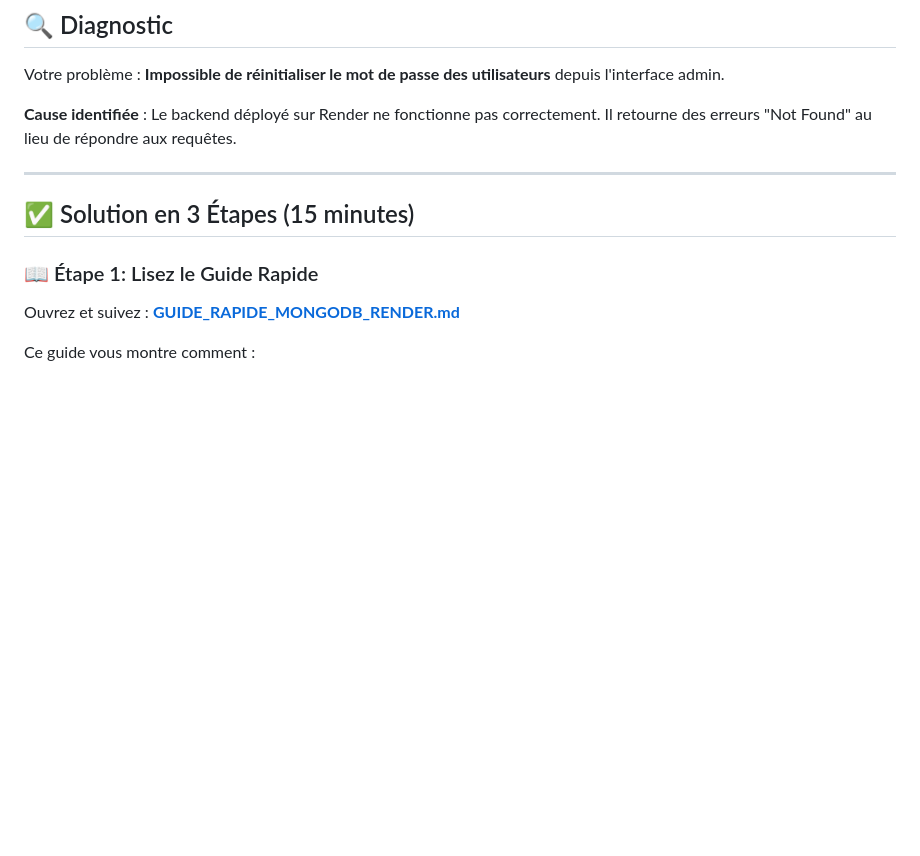
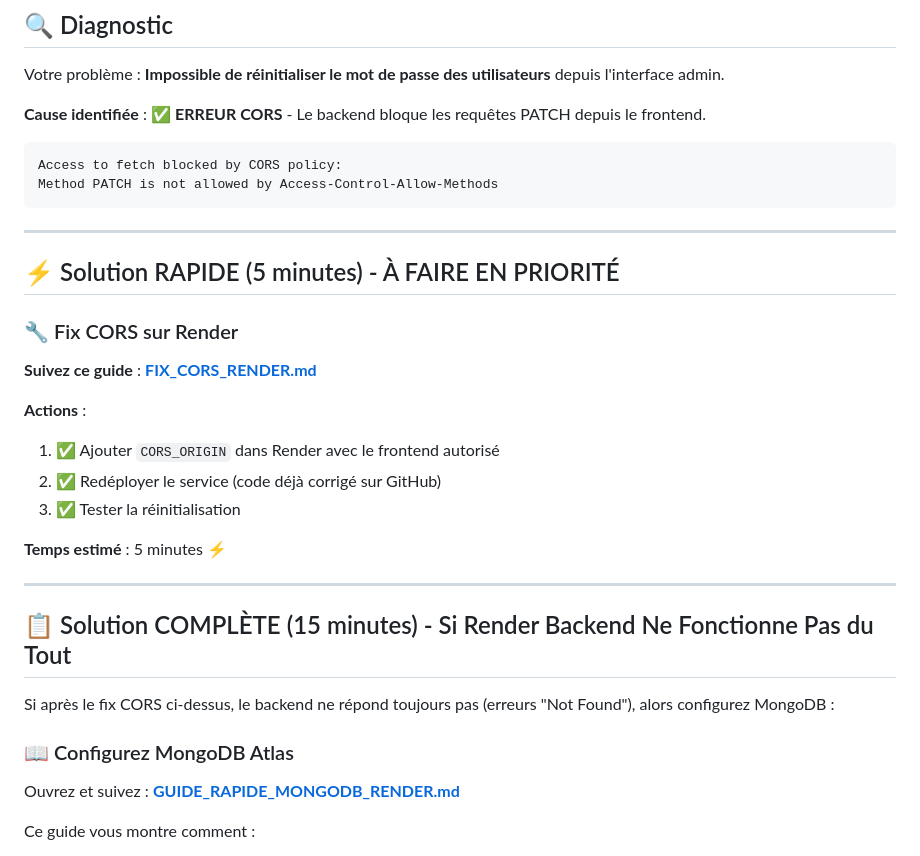
Before and after one commit to HERVEMEUPS/smartsearch-app, a Markdown page: COMMENCEZ_ICI.md, the part around the change. GitHub-like rendering; blank space fills up the shorter version.

Commit message:
📝 Update: Prioriser fix CORS avant MongoDB

````diff
--- a/COMMENCEZ_ICI.md
+++ b/COMMENCEZ_ICI.md
@@ -4,13 +4,35 @@
 
 Votre problème : **Impossible de réinitialiser le mot de passe des utilisateurs** depuis l'interface admin.
 
-**Cause identifiée** : Le backend déployé sur Render ne fonctionne pas correctement. Il retourne des erreurs "Not Found" au lieu de répondre aux requêtes.
+**Cause identifiée** : ✅ **ERREUR CORS** - Le backend bloque les requêtes PATCH depuis le frontend.
+
+```
+Access to fetch blocked by CORS policy:
+Method PATCH is not allowed by Access-Control-Allow-Methods
+```
 
 ---
 
-## ✅ Solution en 3 Étapes (15 minutes)
+## ⚡ Solution RAPIDE (5 minutes) - À FAIRE EN PRIORITÉ
 
-### 📖 Étape 1: Lisez le Guide Rapide
+### 🔧 Fix CORS sur Render
+
+**Suivez ce guide** : **[FIX_CORS_RENDER.md](FIX_CORS_RENDER.md)**
+
+**Actions** :
+1. ✅ Ajouter `CORS_ORIGIN` dans Render avec le frontend autorisé
+2. ✅ Redéployer le service (code déjà corrigé sur GitHub)
+3. ✅ Tester la réinitialisation
+
+**Temps estimé** : 5 minutes ⚡
+
+---
+
+## 📋 Solution COMPLÈTE (15 minutes) - Si Render Backend Ne Fonctionne Pas du Tout
+
+Si après le fix CORS ci-dessus, le backend ne répond toujours pas (erreurs "Not Found"), alors configurez MongoDB :
+
+### 📖 Configurez MongoDB Atlas
 
 Ouvrez et suivez : **[GUIDE_RAPIDE_MONGODB_RENDER.md](GUIDE_RAPIDE_MONGODB_RENDER.md)**
 
````
